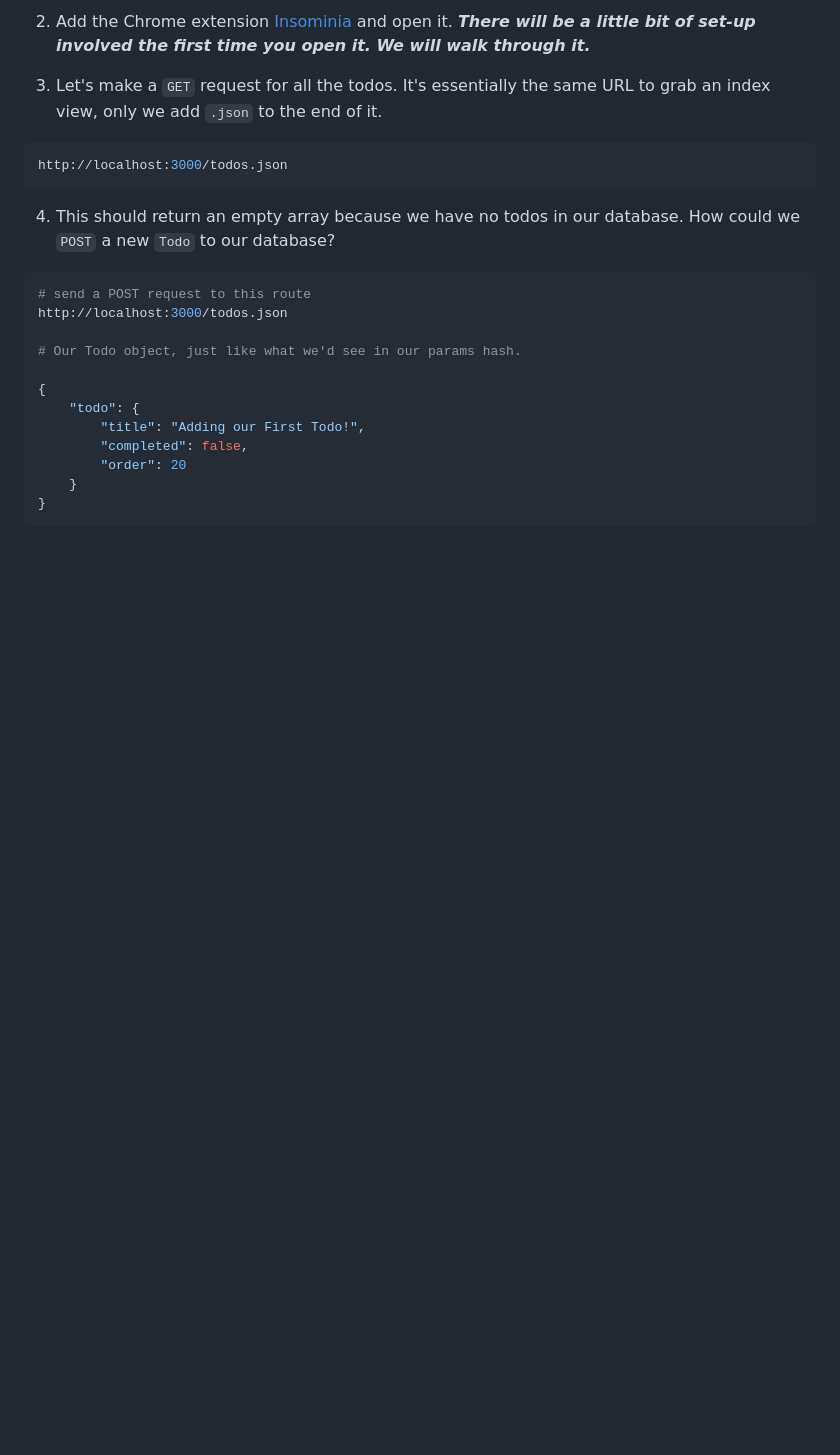
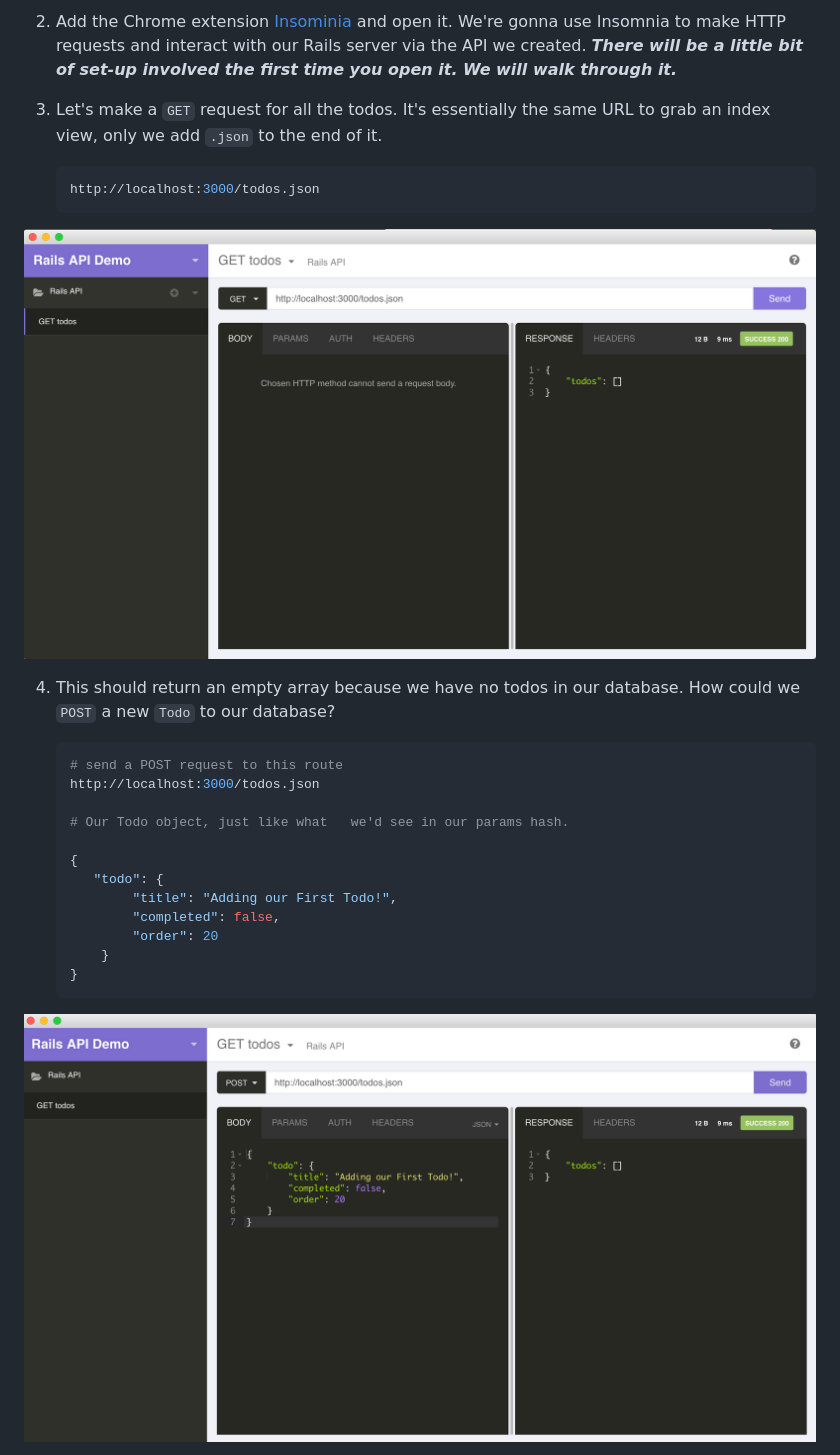
Before and after one commit to 3dbeb41841bfbfcc24d55143816cf7f1/rails-as-a-restful-api, a Markdown page: README.md, the part around the change printed below. Rendered like a GitHub page; pictures changed too: insomnia_get_request.png (added), insomnia_post_request.png (added); blank space fills up the shorter version.

````diff
--- a/README.md
+++ b/README.md
@@ -81,26 +85,28 @@ rails g scaffold todo title completed:boolean order:integer
 
-2) Add the Chrome extension [Insominia](https://chrome.google.com/webstore/detail/insomnia-rest-client/gmodihnfibbjdecbanmpmbmeffnmloel) and open it. ***There will be a little bit of set-up involved the first time you open it. We will walk through it.***
+2. Add the Chrome extension [Insominia](https://chrome.google.com/webstore/detail/insomnia-rest-client/gmodihnfibbjdecbanmpmbmeffnmloel) and open it. We're gonna use Insomnia to make HTTP requests and interact with our Rails server via the API we created. ***There will be a little bit of set-up involved the first time you open it. We will walk through it.***
 
-3) Let's make a `GET` request for all the todos. It's essentially the same URL to grab an index view, only we add `.json` to the end of it.
+3. Let's make a `GET` request for all the todos. It's essentially the same URL to grab an index view, only we add `.json` to the end of it.
 
-```ruby
-http://localhost:3000/todos.json
-```
+	```ruby
+	http://localhost:3000/todos.json
+	```
+![screenshot](insomnia_get_request.png)
 
-4) This should return an empty array because we have no todos in our database. How could we `POST` a new `Todo` to our database?
+4. This should return an empty array because we have no todos in our database. How could we `POST` a new `Todo` to our database?
 
-```ruby
-# send a POST request to this route
-http://localhost:3000/todos.json
+	```ruby
+	# send a POST request to this route
+	http://localhost:3000/todos.json
 
-# Our Todo object, just like what we'd see in our params hash.
+	# Our Todo object, just like what 	we'd see in our params hash.
 
-{
-    "todo": {
-        "title": "Adding our First Todo!",
-        "completed": false,
-        "order": 20
-    }
-}
-```
+	{
+ 	   "todo": {
+    	    "title": "Adding our First Todo!",
+    	    "completed": false,
+    	    "order": 20
+    	}
+	}
+	```
+![screenshot](insomnia_post_request.png)
 
````
Also changed, not shown: other parts of README.md (+84 -53 lines), insomnia_get_request_one_todo.png (added).
